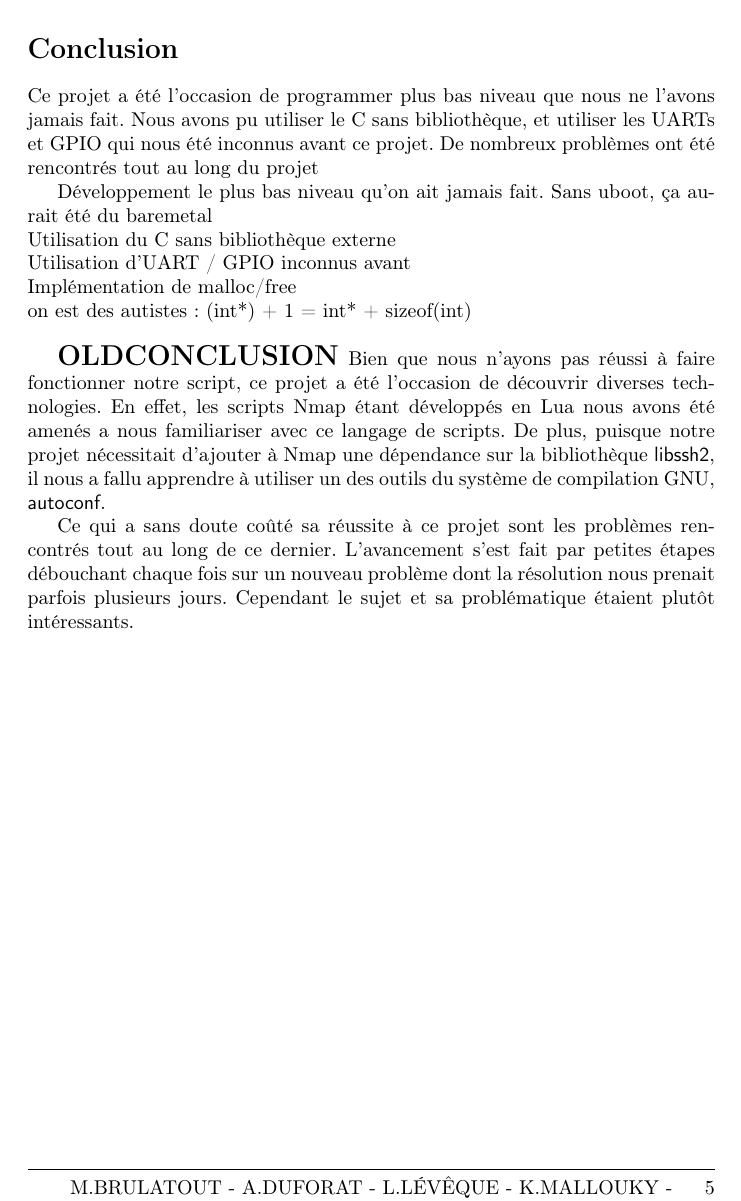
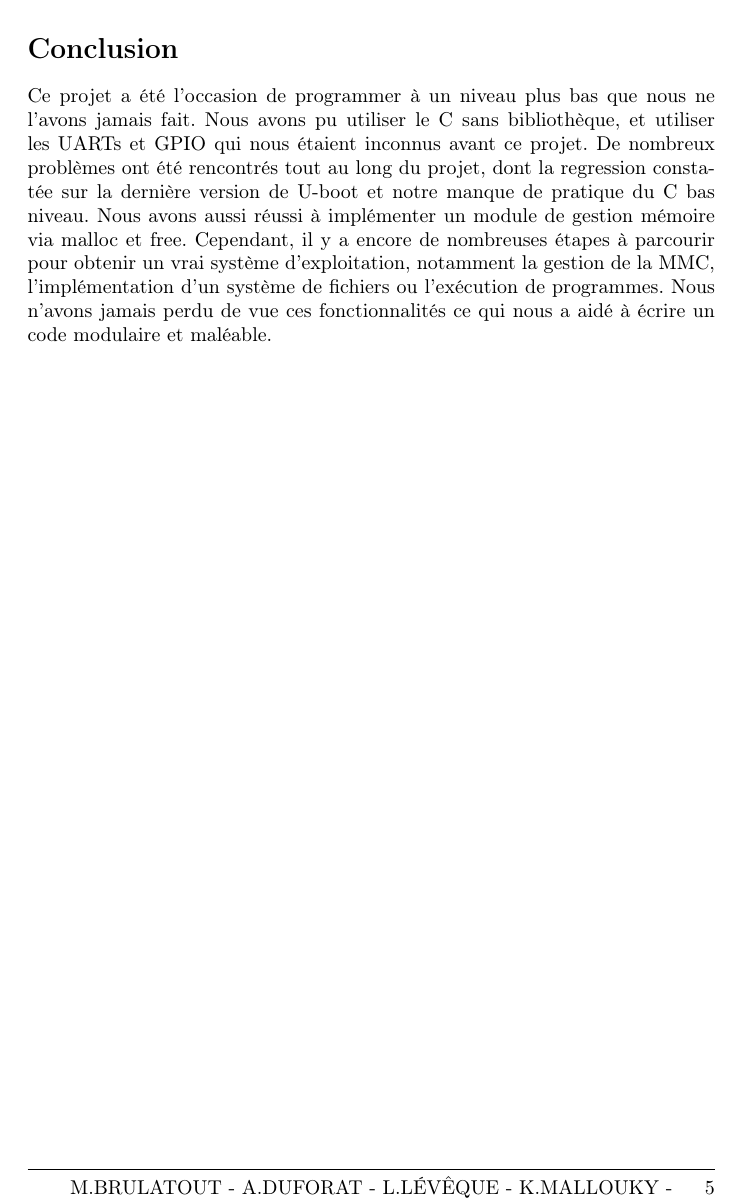
Before and after one commit to neokeld/baremetalOS, a LaTeX document (rapport/rapport.tex): part of page 6 of 6, cut so that both start at the same text. Compiled offline with pdfLaTeX.

Commit message:
rapport conclu

```diff
--- a/rapport/rapport.tex
+++ b/rapport/rapport.tex
@@ -174,19 +174,9 @@ La LED intégrée à la carte est elle même raccordée à un GPIO ce qui permet
 
 \section*{Conclusion}
 
-\noindent Ce projet a été l'occasion de programmer plus bas niveau que nous ne l'avons jamais fait. Nous avons pu utiliser le C sans bibliothèque, et utiliser les UARTs et GPIO qui nous été inconnus avant ce projet.
-De nombreux problèmes ont été rencontrés tout au long du projet
-
-Développement le plus bas niveau qu'on ait jamais fait. Sans uboot, ça aurait été du baremetal\\
-Utilisation du C sans bibliothèque externe\\
-Utilisation d'UART / GPIO inconnus avant\\
-Implémentation de malloc/free\\
-on est des autistes : (int*) + 1 = int* + sizeof(int)\\
-
-
-{\Large\textbf{OLDCONCLUSION}}
-Bien que nous n'ayons pas réussi à faire fonctionner notre script, ce projet a été l'occasion de découvrir diverses technologies. En effet, les scripts Nmap étant développés en Lua nous avons été amenés a nous familiariser avec ce langage de scripts. De plus, puisque notre projet nécessitait d'ajouter à Nmap une dépendance sur la bibliothèque \textsf{libssh2}, il nous a fallu apprendre à utiliser un des outils du système de compilation GNU, \textsf{autoconf}.
-
-Ce qui a sans doute coûté sa réussite à ce projet sont les problèmes rencontrés tout au long de ce dernier. L'avancement s'est fait par petites étapes débouchant chaque fois sur un nouveau problème dont la résolution nous prenait parfois plusieurs jours. Cependant le sujet et sa problématique étaient plutôt intéressants.
+\noindent Ce projet a été l'occasion de programmer à un niveau plus bas que nous ne l'avons jamais fait. Nous avons pu utiliser le C sans bibliothèque, et utiliser les UARTs et GPIO qui nous étaient inconnus avant ce projet.
+De nombreux problèmes ont été rencontrés tout au long du projet, dont la regression constatée sur la dernière version de U-boot et notre manque de pratique du C bas niveau.
+Nous avons aussi réussi à implémenter un module de gestion mémoire via malloc et free.
+Cependant, il y a encore de nombreuses étapes à parcourir pour obtenir un vrai système d'exploitation, notamment la gestion de la MMC, l'implémentation d'un système de fichiers ou l'exécution de programmes. Nous n'avons jamais perdu de vue ces fonctionnalités ce qui nous a aidé à écrire un code modulaire et maléable.
 
 \end{document}
```
